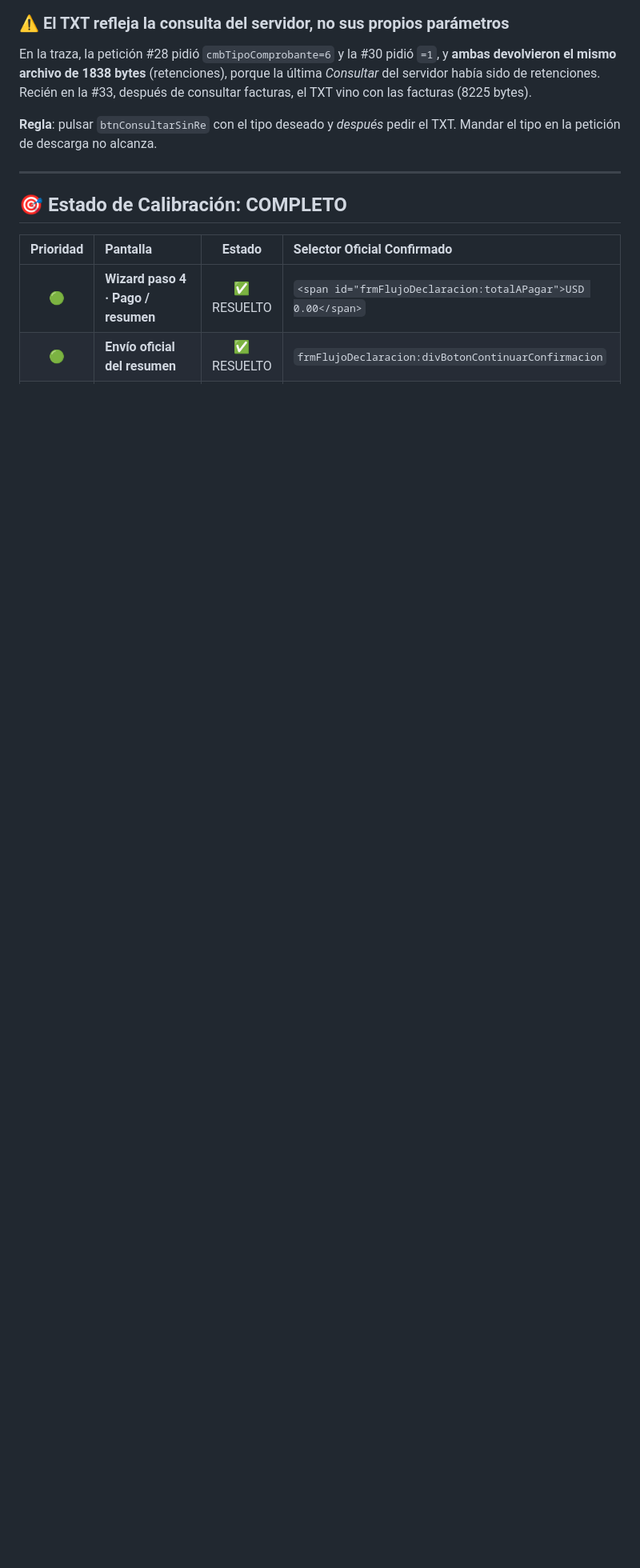
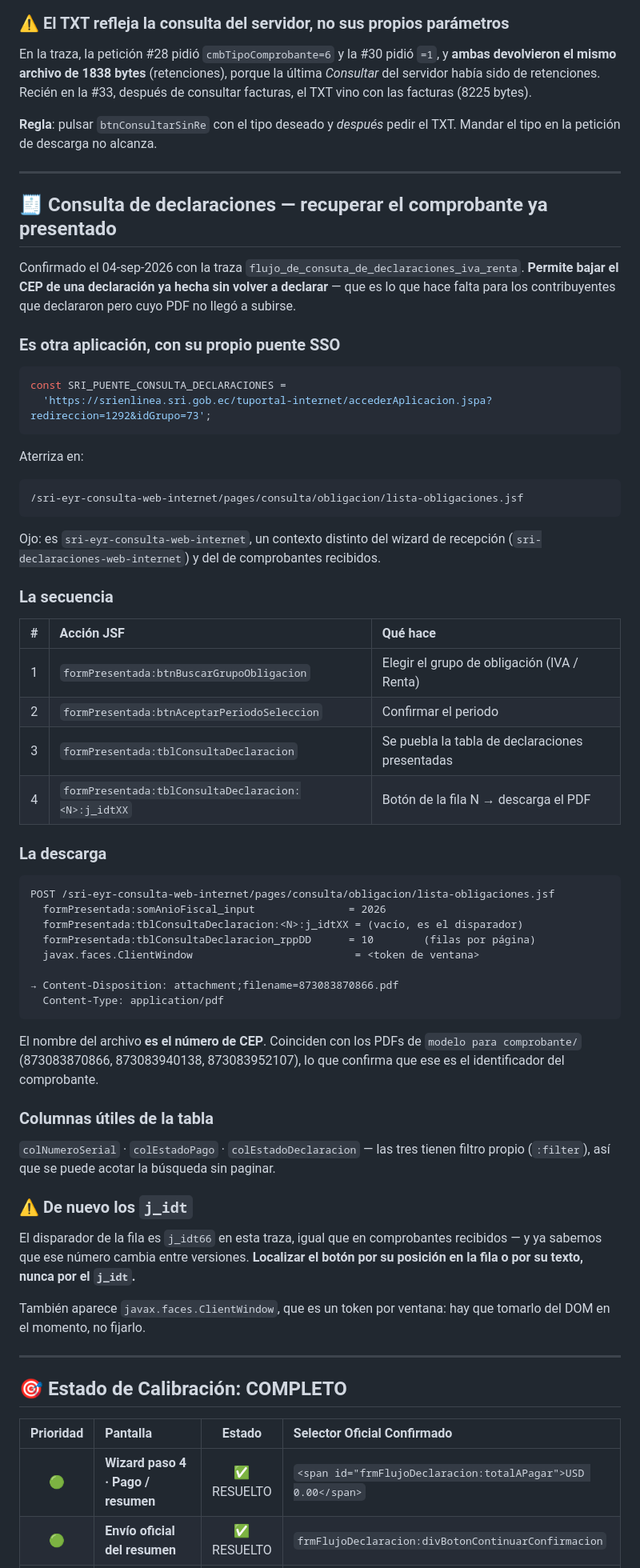
Before and after one commit to musicelelemento-hash/santiagocordova.com, a Markdown page: extenciones web/_EVIDENCIA_SRI/BIBLIA_PANTALLAS_SRI.md, the part around the change. Shown at 80% size. GitHub-like rendering; blank space fills up the shorter version.

Commit message:
Biblia: consulta de declaraciones — cómo bajar el CEP ya presentado
Confirmado con la traza flujo_de_consuta_de_declaraciones_iva_renta. Es el
camino para recuperar el comprobante de una declaración ya hecha sin volver a
declararla, que es justo lo que necesitan los contribuyentes que declararon
pero cuyo PDF no llegó a subirse por el CORS.

Es otra aplicación, con su propio puente SSO:
  accederAplicacion.jspa?redireccion=1292&idGrupo=73
  → /sri-eyr-consulta-web-internet/pages/consulta/obligacion/lista-obligaciones.jsf

Secuencia: btnBuscarGrupoObligacion → btnAceptarPeriodoSeleccion →
tblConsultaDeclaracion (se puebla) → el botón de la fila descarga el PDF, con
Content-Disposition attachment;filename=<CEP>.pdf.

El nombre del archivo es el número de CEP, y coincide con los PDFs sueltos de
"modelo para comprobante", lo que confirma el identificador.

Anotado también que el disparador de fila vuelve a ser un j_idt volátil, y que
aparece javax.faces.ClientWindow, un token por ventana que hay que leer del DOM
en el momento y no fijar.

Co-Authored-By: Claude Opus 5 <noreply@anthropic.com>

````diff
--- a/extenciones web/_EVIDENCIA_SRI/BIBLIA_PANTALLAS_SRI.md
+++ b/extenciones web/_EVIDENCIA_SRI/BIBLIA_PANTALLAS_SRI.md
@@ -605,6 +605,71 @@ TXT. Mandar el tipo en la petición de descarga no alcanza.
 
 ---
 
+## 🧾 Consulta de declaraciones — recuperar el comprobante ya presentado
+
+Confirmado el 04-sep-2026 con la traza `flujo_de_consuta_de_declaraciones_iva_renta`.
+**Permite bajar el CEP de una declaración ya hecha sin volver a declarar** — que
+es lo que hace falta para los contribuyentes que declararon pero cuyo PDF no
+llegó a subirse.
+
+### Es otra aplicación, con su propio puente SSO
+
+```javascript
+const SRI_PUENTE_CONSULTA_DECLARACIONES =
+  'https://srienlinea.sri.gob.ec/tuportal-internet/accederAplicacion.jspa?redireccion=1292&idGrupo=73';
+```
+
+Aterriza en:
+
+```
+/sri-eyr-consulta-web-internet/pages/consulta/obligacion/lista-obligaciones.jsf
+```
+
+Ojo: es `sri-eyr-consulta-web-internet`, un contexto distinto del wizard de
+recepción (`sri-declaraciones-web-internet`) y del de comprobantes recibidos.
+
+### La secuencia
+
+| # | Acción JSF | Qué hace |
+| :---: | :--- | :--- |
+| 1 | `formPresentada:btnBuscarGrupoObligacion` | Elegir el grupo de obligación (IVA / Renta) |
+| 2 | `formPresentada:btnAceptarPeriodoSeleccion` | Confirmar el periodo |
+| 3 | `formPresentada:tblConsultaDeclaracion` | Se puebla la tabla de declaraciones presentadas |
+| 4 | `formPresentada:tblConsultaDeclaracion:<N>:j_idtXX` | Botón de la fila N → descarga el PDF |
+
+### La descarga
+
+```
+POST /sri-eyr-consulta-web-internet/pages/consulta/obligacion/lista-obligaciones.jsf
+  formPresentada:somAnioFiscal_input               = 2026
+  formPresentada:tblConsultaDeclaracion:<N>:j_idtXX = (vacío, es el disparador)
+  formPresentada:tblConsultaDeclaracion_rppDD      = 10        (filas por página)
+  javax.faces.ClientWindow                          = <token de ventana>
+
+→ Content-Disposition: attachment;filename=873083870866.pdf
+  Content-Type: application/pdf
+```
+
+El nombre del archivo **es el número de CEP**. Coinciden con los PDFs de
+`modelo para comprobante/` (873083870866, 873083940138, 873083952107), lo que
+confirma que ese es el identificador del comprobante.
+
+### Columnas útiles de la tabla
+
+`colNumeroSerial` · `colEstadoPago` · `colEstadoDeclaracion` — las tres tienen
+filtro propio (`:filter`), así que se puede acotar la búsqueda sin paginar.
+
+### ⚠️ De nuevo los `j_idt`
+
+El disparador de la fila es `j_idt66` en esta traza, igual que en comprobantes
+recibidos — y ya sabemos que ese número cambia entre versiones. **Localizar el
+botón por su posición en la fila o por su texto, nunca por el `j_idt`.**
+
+También aparece `javax.faces.ClientWindow`, que es un token por ventana: hay
+que tomarlo del DOM en el momento, no fijarlo.
+
+---
+
 ## 🎯 Estado de Calibración: COMPLETO
 
 | Prioridad | Pantalla | Estado | Selector Oficial Confirmado |
````
